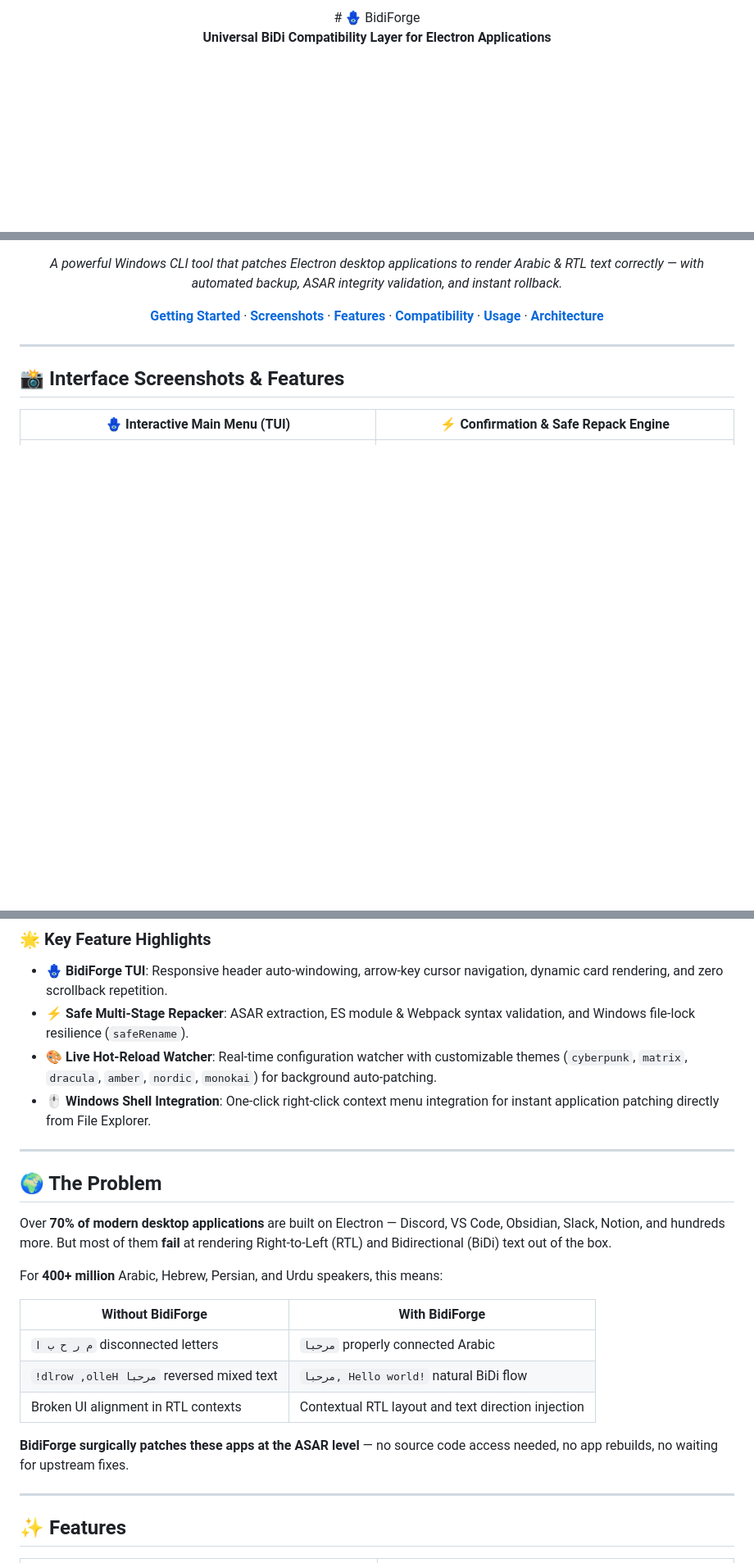
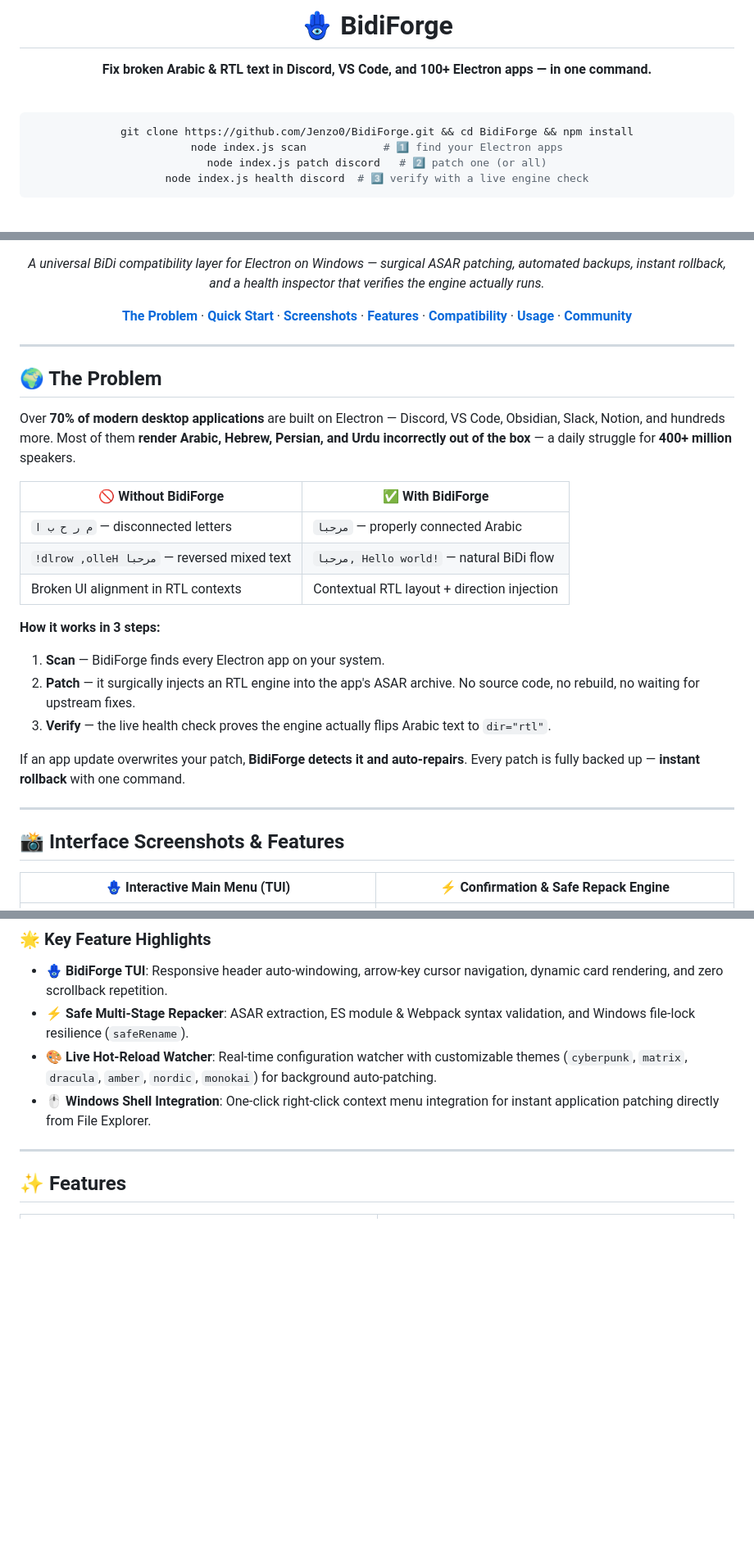
Before and after one commit to Jenzo0/BidiForge, a Markdown page: README.md, 3 parts joined by grey strips. Shown at 82% size. Rendered like a GitHub page; blank space fills up the shorter version.

Commit message:
docs: rewrite README hero with pain-driven hook, reorder sections, add Community
First-10-seconds makeover: hero now leads with the problem ("Fix broken
Arabic & RTL text in Discord, VS Code, and 100+ Electron apps") plus a
copy-paste 3-command quick start, before the badge wall. The Problem
section (before/after + how-it-works-in-3-steps) moved directly under
the hero, and a new Community section links GitHub Discussions.

🤖 Generated with Codebuff
Co-Authored-By: Codebuff <noreply@codebuff.com>

````diff
--- a/README.md
+++ b/README.md
@@ -1,7 +1,19 @@
 <div align="center">
+
 # 🪬 BidiForge
 
-**Universal BiDi Compatibility Layer for Electron Applications**
+**Fix broken Arabic & RTL text in Discord, VS Code, and 100+ Electron apps — in one command.**
+
+<br>
+
+```bash
+git clone https://github.com/Jenzo0/BidiForge.git && cd BidiForge && npm install
+node index.js scan            # 1️⃣ find your Electron apps
+node index.js patch discord   # 2️⃣ patch one (or all)
+node index.js health discord  # 3️⃣ verify with a live engine check
+```
+
+<br>
 
 [![Version](https://img.shields.io/badge/Version-4.0.2-00d4ff?style=for-the-badge&logo=semanticrelease)](https://github.com/Jenzo0/BidiForge/releases)
 [![GitHub Stars](https://img.shields.io/github/stars/Jenzo0/BidiForge?style=for-the-badge&logo=github&color=gold&logoColor=white)](https://github.com/Jenzo0/BidiForge/stargazers)
@@ -13,10 +26,30 @@
 [![PRs Welcome](https://img.shields.io/badge/PRs-Welcome-brightgreen?style=for-the-badge)](CONTRIBUTING.md)
 
-*A powerful Windows CLI tool that patches Electron desktop applications to render Arabic & RTL text correctly — with automated backup, ASAR integrity validation, and instant rollback.*
+*A universal BiDi compatibility layer for Electron on Windows — surgical ASAR patching, automated backups, instant rollback, and a health inspector that verifies the engine actually runs.*
 
-[**Getting Started**](#-quick-start) · [**Screenshots**](#-interface-screenshots--features) · [**Features**](#-features) · [**Compatibility**](#-compatibility-status) · [**Usage**](#-usage) · [**Architecture**](#-architecture)
+[**The Problem**](#-the-problem) · [**Quick Start**](#-quick-start) · [**Screenshots**](#-interface-screenshots--features) · [**Features**](#-features) · [**Compatibility**](#-compatibility-status) · [**Usage**](#-usage) · [**Community**](#-community)
 
 </div>
+
+---
+
+## 🌍 The Problem
+
+Over **70% of modern desktop applications** are built on Electron — Discord, VS Code, Obsidian, Slack, Notion, and hundreds more. Most of them **render Arabic, Hebrew, Persian, and Urdu incorrectly out of the box** — a daily struggle for **400+ million** speakers.
+
+| 🚫 Without BidiForge | ✅ With BidiForge |
+|---|---|
+| `م ر ح ب ا` — disconnected letters | `مرحبا` — properly connected Arabic |
+| `!dlrow ,olleH مرحبا` — reversed mixed text | `مرحبا, Hello world!` — natural BiDi flow |
+| Broken UI alignment in RTL contexts | Contextual RTL layout + direction injection |
+
+**How it works in 3 steps:**
+
+1. **Scan** — BidiForge finds every Electron app on your system.
+2. **Patch** — it surgically injects an RTL engine into the app's ASAR archive. No source code, no rebuild, no waiting for upstream fixes.
+3. **Verify** — the live health check proves the engine actually flips Arabic text to `dir="rtl"`.
+
+If an app update overwrites your patch, **BidiForge detects it and auto-repairs**. Every patch is fully backed up — **instant rollback** with one command.
 
 ---
 
@@ -38,22 +71,6 @@
 - **⚡ Safe Multi-Stage Repacker**: ASAR extraction, ES module & Webpack syntax validation, and Windows file-lock resilience (`safeRename`).
 - **🎨 Live Hot-Reload Watcher**: Real-time configuration watcher with customizable themes (`cyberpunk`, `matrix`, `dracula`, `amber`, `nordic`, `monokai`) for background auto-patching.
 - **🖱️ Windows Shell Integration**: One-click right-click context menu integration for instant application patching directly from File Explorer.
-
----
-
-## 🌍 The Problem
-
-Over **70% of modern desktop applications** are built on Electron — Discord, VS Code, Obsidian, Slack, Notion, and hundreds more. But most of them **fail** at rendering Right-to-Left (RTL) and Bidirectional (BiDi) text out of the box.
-
-For **400+ million** Arabic, Hebrew, Persian, and Urdu speakers, this means:
-
-| Without BidiForge | With BidiForge |
-|---|---|
-| `م ر ح ب ا` disconnected letters | `مرحبا` properly connected Arabic |
-| `!dlrow ,olleH مرحبا` reversed mixed text | `مرحبا, Hello world!` natural BiDi flow |
-| Broken UI alignment in RTL contexts | Contextual RTL layout and text direction injection |
-
-**BidiForge surgically patches these apps at the ASAR level** — no source code access needed, no app rebuilds, no waiting for upstream fixes.
 
 ---
 
````
Also changed, not shown: other parts of README.md (+11 -0 lines).
